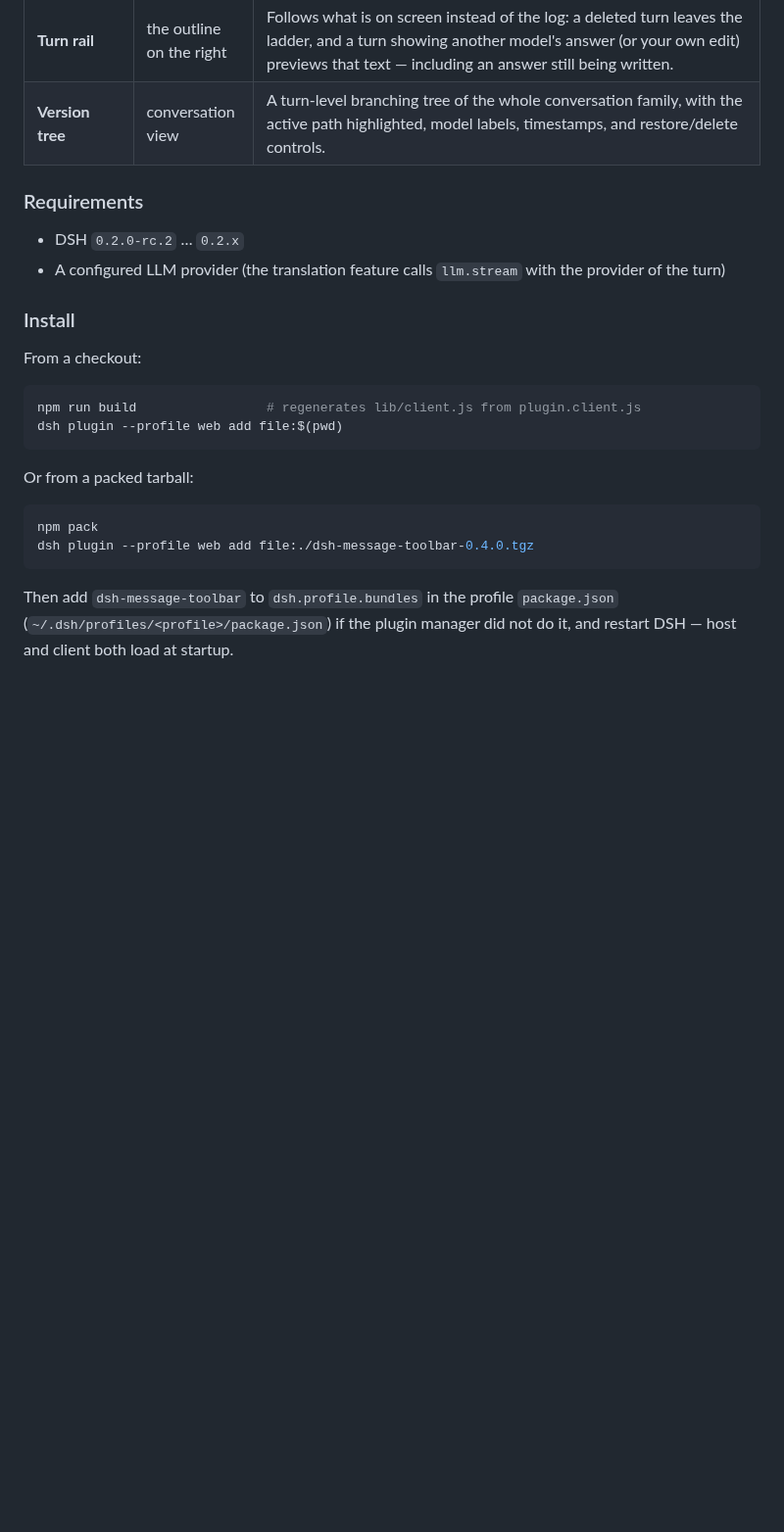
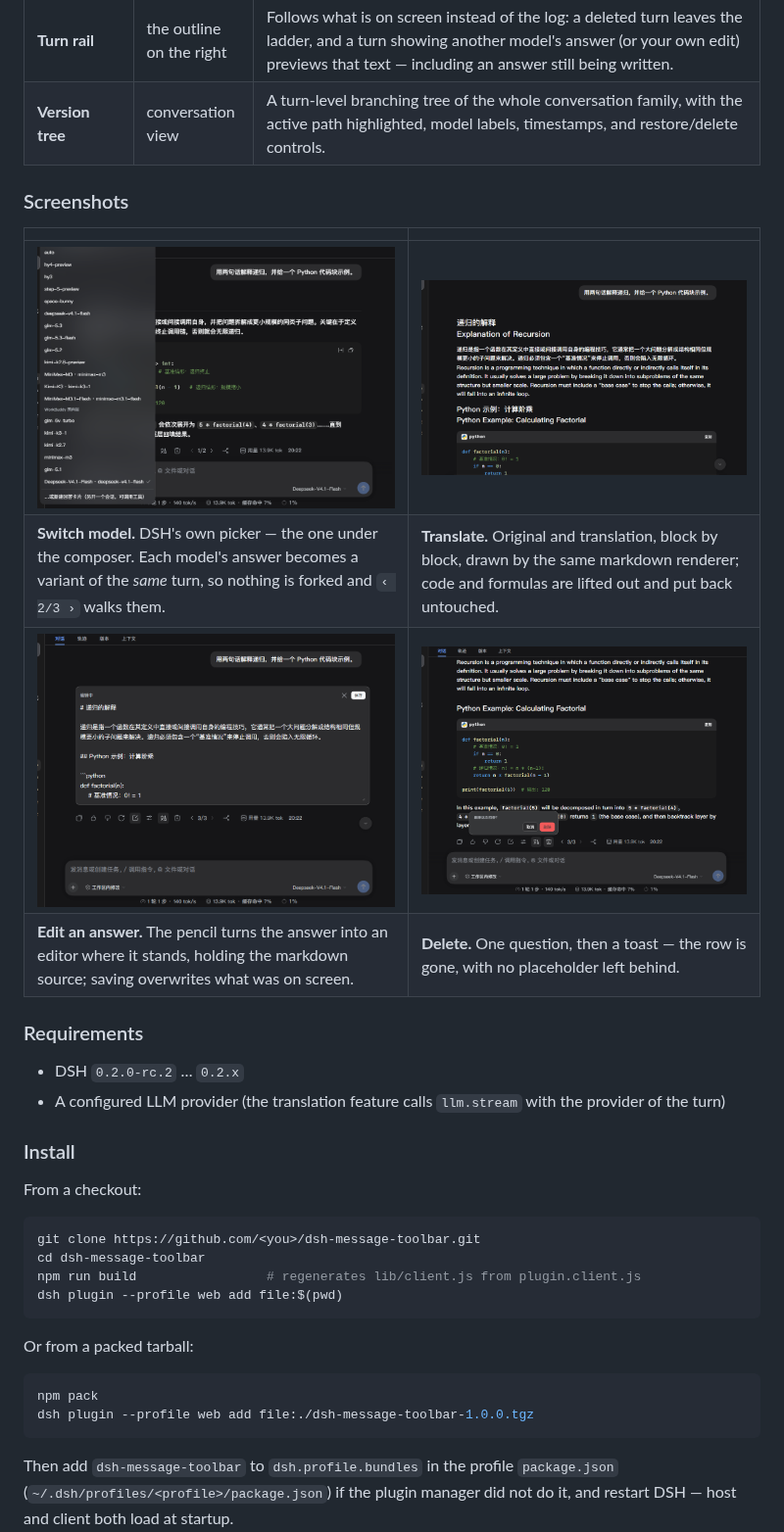
Before and after one commit to VicissitudeYW/dsh-message-toolbar, a Markdown page: README.md, the part around one of its changes. Shown at 98% size. Drawn GitHub-style; pictures changed too: docs/showcase/02-model-menu.png (added), docs/showcase/03-translation.png (added), docs/showcase/04-edit-answer.png (added); blank space fills up the shorter version.

````diff
--- a/README.md
+++ b/README.md
@@ -29,6 +39,15 @@ Cherry Studio.
 | **Turn rail** | the outline on the right | Follows what is on screen instead of the log: a deleted turn leaves the ladder, and a turn showing another model's answer (or your own edit) previews that text — including an answer still being written. |
 | **Version tree** | conversation view | A turn-level branching tree of the whole conversation family, with the active path highlighted, model labels, timestamps, and restore/delete controls. |
 
+### Screenshots
+
+| | |
+| --- | --- |
+| ![Pick a model](./docs/showcase/02-model-menu.png) | ![Bilingual translation](./docs/showcase/03-translation.png) |
+| **Switch model.** DSH's own picker — the one under the composer. Each model's answer becomes a variant of the *same* turn, so nothing is forked and `‹ 2/3 ›` walks them. | **Translate.** Original and translation, block by block, drawn by the same markdown renderer; code and formulas are lifted out and put back untouched. |
+| ![Edit an answer](./docs/showcase/04-edit-answer.png) | ![Delete a message](./docs/showcase/05-delete.png) |
+| **Edit an answer.** The pencil turns the answer into an editor where it stands, holding the markdown source; saving overwrites what was on screen. | **Delete.** One question, then a toast — the row is gone, with no placeholder left behind. |
+
 ### Requirements
 
 - DSH `0.2.0-rc.2` … `0.2.x`
@@ -39,6 +58,8 @@ Cherry Studio.
 From a checkout:
 
 ```bash
+git clone https://github.com/<you>/dsh-message-toolbar.git
+cd dsh-message-toolbar
 npm run build                 # regenerates lib/client.js from plugin.client.js
 dsh plugin --profile web add file:$(pwd)
 ```
@@ -47,7 +68,7 @@ Or from a packed tarball:
 
 ```bash
 npm pack
-dsh plugin --profile web add file:./dsh-message-toolbar-0.4.0.tgz
+dsh plugin --profile web add file:./dsh-message-toolbar-1.0.0.tgz
 ```
 
 Then add `dsh-message-toolbar` to `dsh.profile.bundles` in the profile `package.json`
````
Also changed, not shown: other parts of README.md (+22 -1 lines), CHANGELOG.md (+21 -0 lines), docs/showcase/01-toolbar.png (added), 1 other file.
